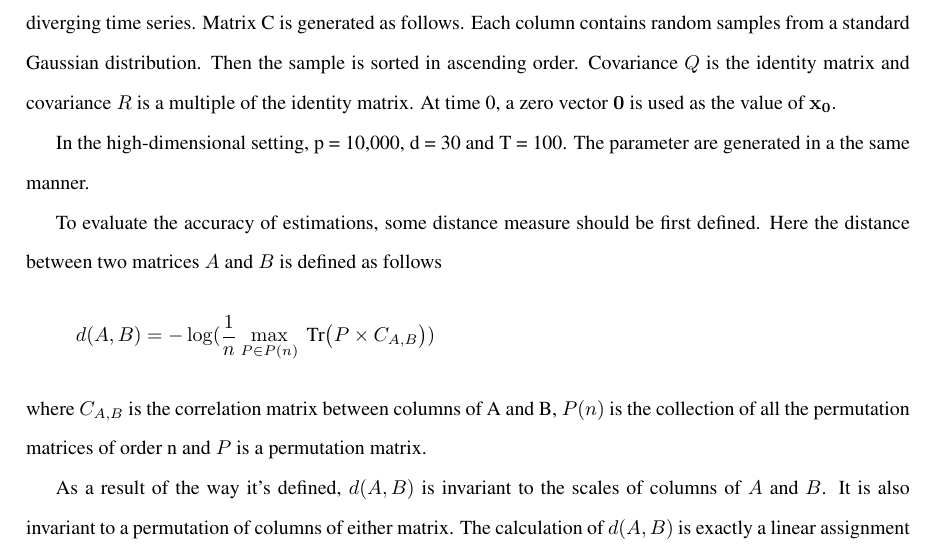
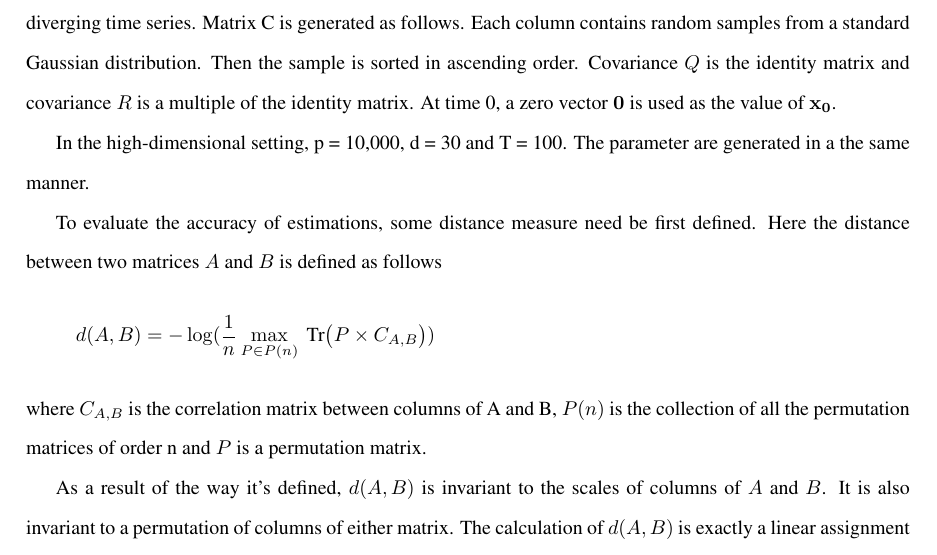
Before and after one commit to shachen/PLDS, a LaTeX document (Draft/PLDS Manuscript.tex): part of page 11 of 25, cut so that both start at the same text. Compiled offline with pdfLaTeX.

Commit message:
issue 43

```diff
--- a/Draft/PLDS Manuscript.tex
+++ b/Draft/PLDS Manuscript.tex
@@ -482,7 +482,7 @@ In the low dimensional setting, $p = 300$, $d = 10$ and $T = 100$. The $A$ matri
 
 In the high-dimensional setting, p = 10,000, d = 30 and T = 100. The parameter are generated in a the same manner.
 
-To evaluate the accuracy of estimations, some distance measure should be first defined. Here the distance between two matrices $A$ and $B$ is defined as follows
+To evaluate the accuracy of estimations, some distance measure need be first defined. Here the distance between two matrices $A$ and $B$ is defined as follows
 \begin{equation*}
 d( A,B) = -\log(\frac{1}{n}\max_{P\in P(n)} \text{ Tr}\bigl(P\times C_{A,B}\bigr))
 \end{equation*}
```
Also changed, not shown: Draft/PLDS Manuscript.pdf.
